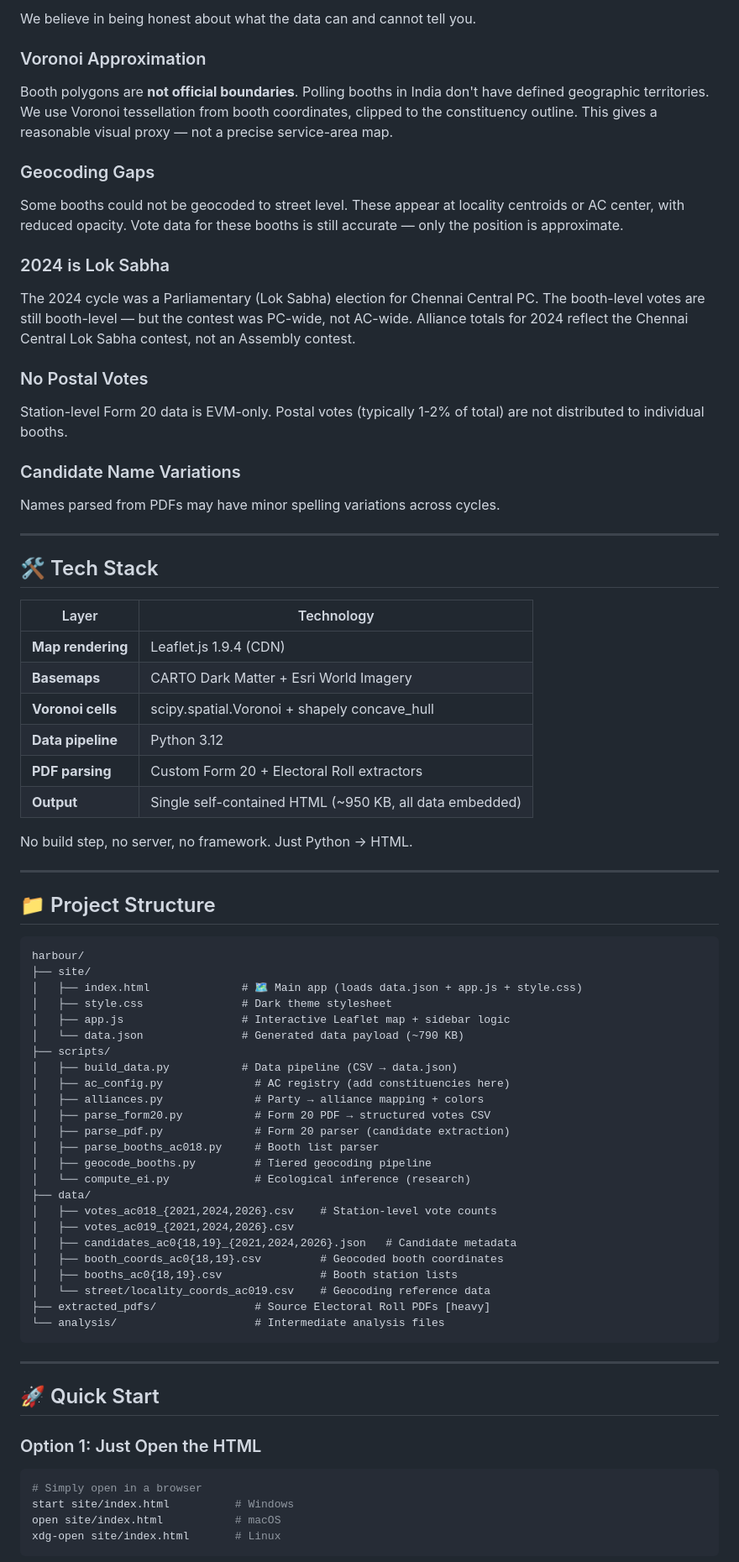
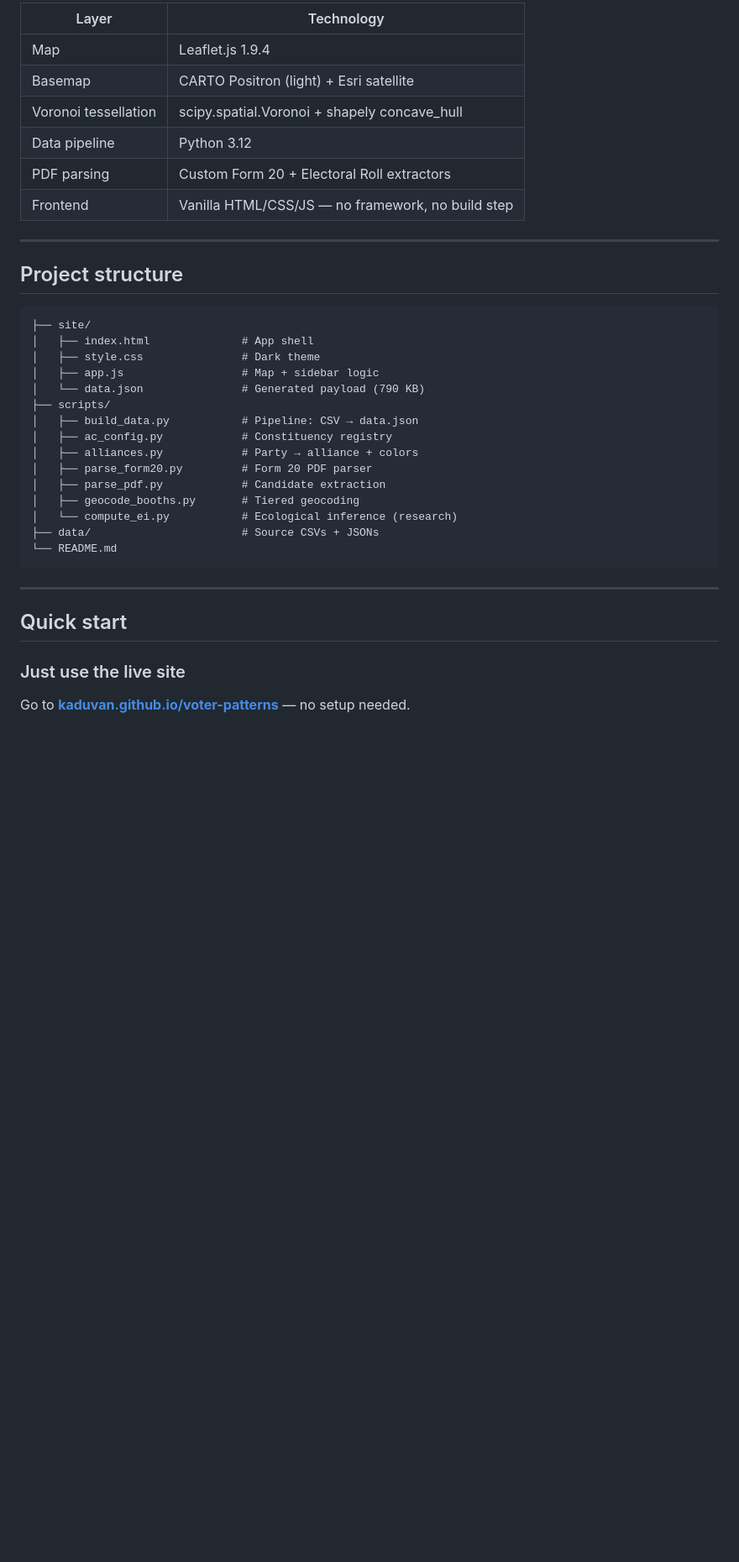
Before and after one commit to kaduvan/voter-patterns, a Markdown page: README.md, the part around one of its changes. Shown at 84% size. GitHub-like rendering; blank space fills up the shorter version.

````diff
--- a/README.md
+++ b/README.md
@@ -123,77 +113,40 @@ Hover any booth to see its geocoding tier. Centroid booths are approximate and s
 
-We believe in being honest about what the data can and cannot tell you.
-
-### Voronoi Approximation
-Booth polygons are **not official boundaries**. Polling booths in India don't have defined geographic territories. We use Voronoi tessellation from booth coordinates, clipped to the constituency outline. This gives a reasonable visual proxy — not a precise service-area map.
-
-### Geocoding Gaps
-Some booths could not be geocoded to street level. These appear at locality centroids or AC center, with reduced opacity. Vote data for these booths is still accurate — only the position is approximate.
-
-### 2024 is Lok Sabha
-The 2024 cycle was a Parliamentary (Lok Sabha) election for Chennai Central PC. The booth-level votes are still booth-level — but the contest was PC-wide, not AC-wide. Alliance totals for 2024 reflect the Chennai Central Lok Sabha contest, not an Assembly contest.
-
-### No Postal Votes
-Station-level Form 20 data is EVM-only. Postal votes (typically 1-2% of total) are not distributed to individual booths.
-
-### Candidate Name Variations
-Names parsed from PDFs may have minor spelling variations across cycles.
+| Layer | Technology |
+|---|---|
+| Map | Leaflet.js 1.9.4 |
+| Basemap | CARTO Positron (light) + Esri satellite |
+| Voronoi tessellation | scipy.spatial.Voronoi + shapely concave_hull |
+| Data pipeline | Python 3.12 |
+| PDF parsing | Custom Form 20 + Electoral Roll extractors |
+| Frontend | Vanilla HTML/CSS/JS — no framework, no build step |
 
 ---
 
-## 🛠️ Tech Stack
-
-| Layer | Technology |
-|---|---|
-| **Map rendering** | Leaflet.js 1.9.4 (CDN) |
-| **Basemaps** | CARTO Dark Matter + Esri World Imagery |
-| **Voronoi cells** | scipy.spatial.Voronoi + shapely concave_hull |
-| **Data pipeline** | Python 3.12 |
-| **PDF parsing** | Custom Form 20 + Electoral Roll extractors |
-| **Output** | Single self-contained HTML (~950 KB, all data embedded) |
-
-No build step, no server, no framework. Just Python → HTML.
-
----
-
-## 📁 Project Structure
+## Project structure
 
 ```
-harbour/
 ├── site/
-│   ├── index.html              # 🗺️ Main app (loads data.json + app.js + style.css)
-│   ├── style.css               # Dark theme stylesheet
-│   ├── app.js                  # Interactive Leaflet map + sidebar logic
-│   └── data.json               # Generated data payload (~790 KB)
+│   ├── index.html              # App shell
+│   ├── style.css               # Dark theme
+│   ├── app.js                  # Map + sidebar logic
+│   └── data.json               # Generated payload (790 KB)
 ├── scripts/
-│   ├── build_data.py           # Data pipeline (CSV → data.json)
-│   ├── ac_config.py              # AC registry (add constituencies here)
-│   ├── alliances.py              # Party → alliance mapping + colors
-│   ├── parse_form20.py           # Form 20 PDF → structured votes CSV
-│   ├── parse_pdf.py              # Form 20 parser (candidate extraction)
-│   ├── parse_booths_ac018.py     # Booth list parser
-│   ├── geocode_booths.py         # Tiered geocoding pipeline
-│   └── compute_ei.py             # Ecological inference (research)
-├── data/
-│   ├── votes_ac018_{2021,2024,2026}.csv    # Station-level vote counts
-│   ├── votes_ac019_{2021,2024,2026}.csv
-│   ├── candidates_ac0{18,19}_{2021,2024,2026}.json   # Candidate metadata
-│   ├── booth_coords_ac0{18,19}.csv         # Geocoded booth coordinates
-│   ├── booths_ac0{18,19}.csv               # Booth station lists
-│   └── street/locality_coords_ac019.csv    # Geocoding reference data
-├── extracted_pdfs/               # Source Electoral Roll PDFs [heavy]
-└── analysis/                     # Intermediate analysis files
+│   ├── build_data.py           # Pipeline: CSV → data.json
+│   ├── ac_config.py            # Constituency registry
+│   ├── alliances.py            # Party → alliance + colors
+│   ├── parse_form20.py         # Form 20 PDF parser
+│   ├── parse_pdf.py            # Candidate extraction
+│   ├── geocode_booths.py       # Tiered geocoding
+│   └── compute_ei.py           # Ecological inference (research)
+├── data/                       # Source CSVs + JSONs
+└── README.md
 ```
 
 ---
 
-## 🚀 Quick Start
+## Quick start
 
-### Option 1: Just Open the HTML
+### Just use the live site
 
-```bash
-# Simply open in a browser
-start site/index.html          # Windows
-open site/index.html           # macOS
-xdg-open site/index.html       # Linux
-```
+Go to **[kaduvan.github.io/voter-patterns](https://kaduvan.github.io/voter-patterns/)** — no setup needed.
 
````
Also changed, not shown: other parts of README.md (+89 -130 lines).
